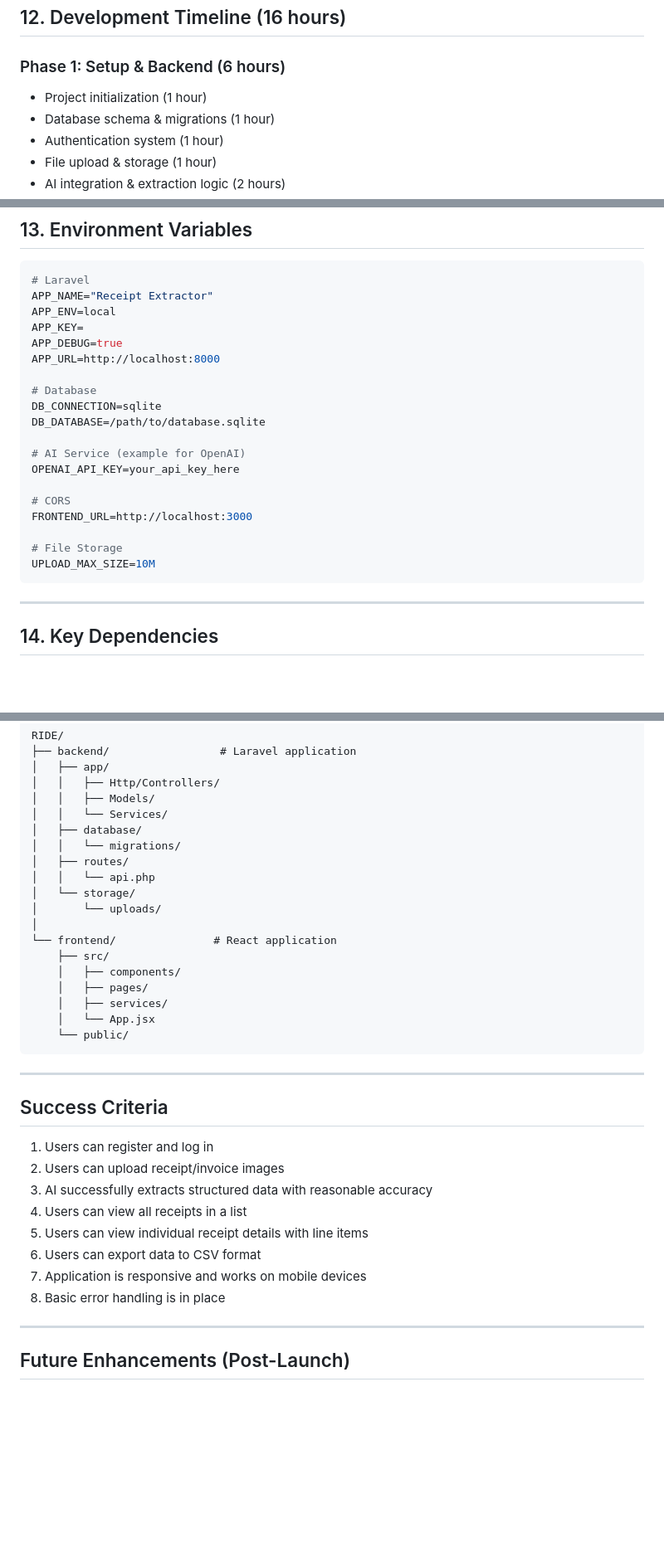
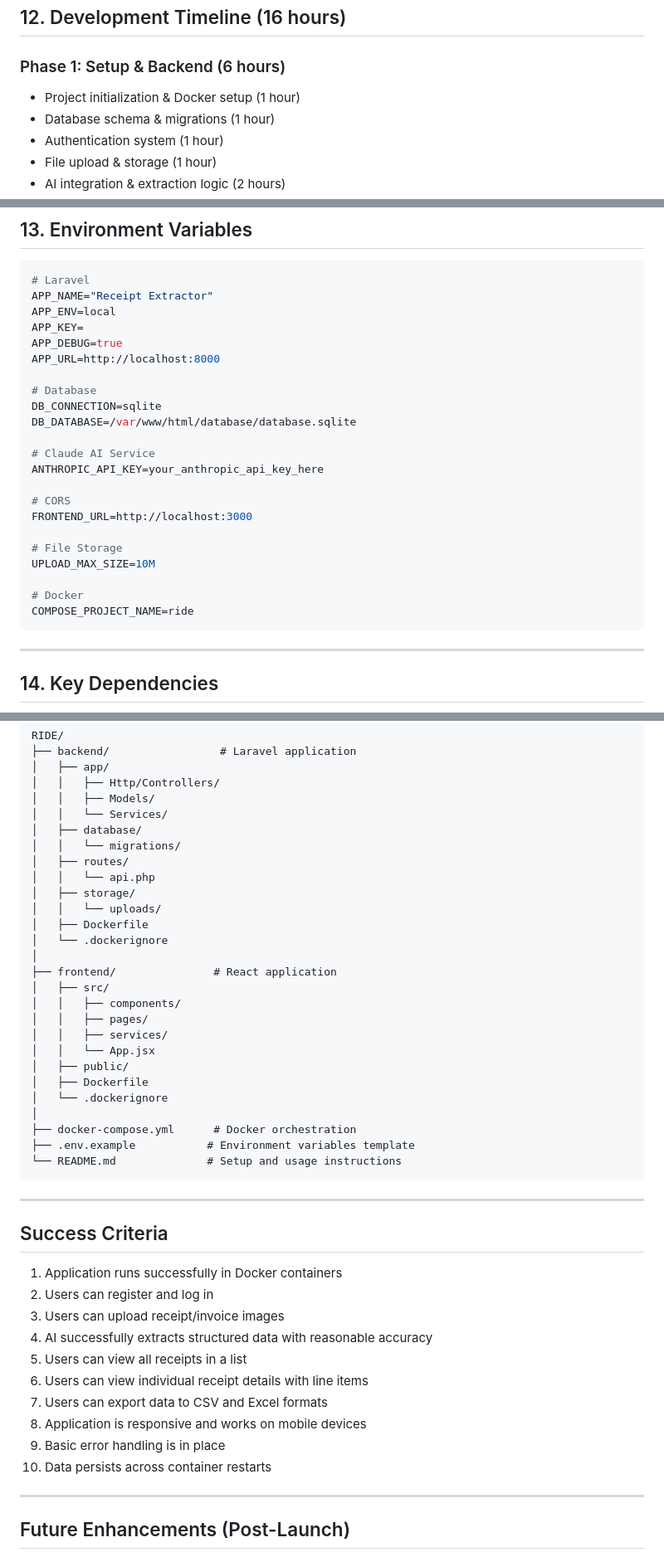
Before and after one commit to DarrellBrogdon/RIDE, a Markdown page: PROJECT_OUTLINE.md, 3 parts joined by grey strips. Shown at 83% size. GitHub-like rendering; blank space fills up the shorter version.

Commit message:
Outline tweaks.

````diff
--- a/PROJECT_OUTLINE.md
+++ b/PROJECT_OUTLINE.md
@@ -274,7 +292,7 @@ Return as JSON with this structure: {
 ## 12. Development Timeline (16 hours)
 
 ### Phase 1: Setup & Backend (6 hours)
-- Project initialization (1 hour)
+- Project initialization & Docker setup (1 hour)
 - Database schema & migrations (1 hour)
 - Authentication system (1 hour)
 - File upload & storage (1 hour)
@@ -310,16 +328,19 @@ APP_URL=http://localhost:8000
 
 # Database
 DB_CONNECTION=sqlite
-DB_DATABASE=/path/to/database.sqlite
+DB_DATABASE=/var/www/html/database/database.sqlite
 
-# AI Service (example for OpenAI)
-OPENAI_API_KEY=your_api_key_here
+# Claude AI Service
+ANTHROPIC_API_KEY=your_anthropic_api_key_here
 
 # CORS
 FRONTEND_URL=http://localhost:3000
 
 # File Storage
 UPLOAD_MAX_SIZE=10M
+
+# Docker
+COMPOSE_PROJECT_NAME=ride
 ```
 
 ---
@@ -354,30 +375,40 @@ RIDE/
 │   │   └── migrations/
 │   ├── routes/
 │   │   └── api.php
-│   └── storage/
-│       └── uploads/
+│   ├── storage/
+│   │   └── uploads/
+│   ├── Dockerfile
+│   └── .dockerignore
 │
-└── frontend/               # React application
-    ├── src/
-    │   ├── components/
-    │   ├── pages/
-    │   ├── services/
-    │   └── App.jsx
-    └── public/
+├── frontend/               # React application
+│   ├── src/
+│   │   ├── components/
+│   │   ├── pages/
+│   │   ├── services/
+│   │   └── App.jsx
+│   ├── public/
+│   ├── Dockerfile
+│   └── .dockerignore
+│
+├── docker-compose.yml      # Docker orchestration
+├── .env.example           # Environment variables template
+└── README.md              # Setup and usage instructions
 ```
 
 ---
 
 ## Success Criteria
 
-1. Users can register and log in
-2. Users can upload receipt/invoice images
-3. AI successfully extracts structured data with reasonable accuracy
-4. Users can view all receipts in a list
-5. Users can view individual receipt details with line items
-6. Users can export data to CSV format
-7. Application is responsive and works on mobile devices
-8. Basic error handling is in place
+1. Application runs successfully in Docker containers
+2. Users can register and log in
+3. Users can upload receipt/invoice images
+4. AI successfully extracts structured data with reasonable accuracy
+5. Users can view all receipts in a list
+6. Users can view individual receipt details with line items
+7. Users can export data to CSV and Excel formats
+8. Application is responsive and works on mobile devices
+9. Basic error handling is in place
+10. Data persists across container restarts
 
 ---
 
````
Also changed, not shown: other parts of PROJECT_OUTLINE.md (+27 -5 lines).
